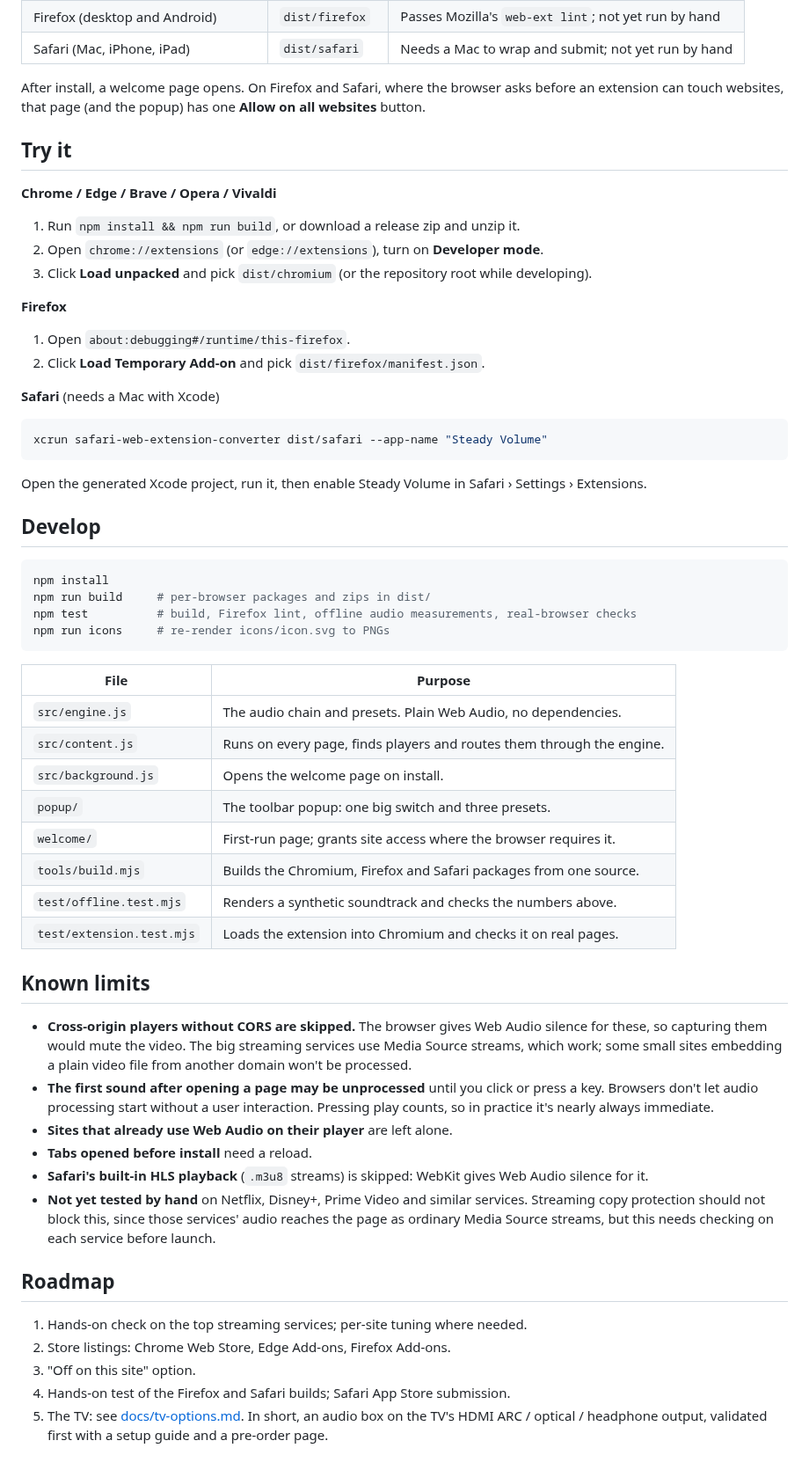
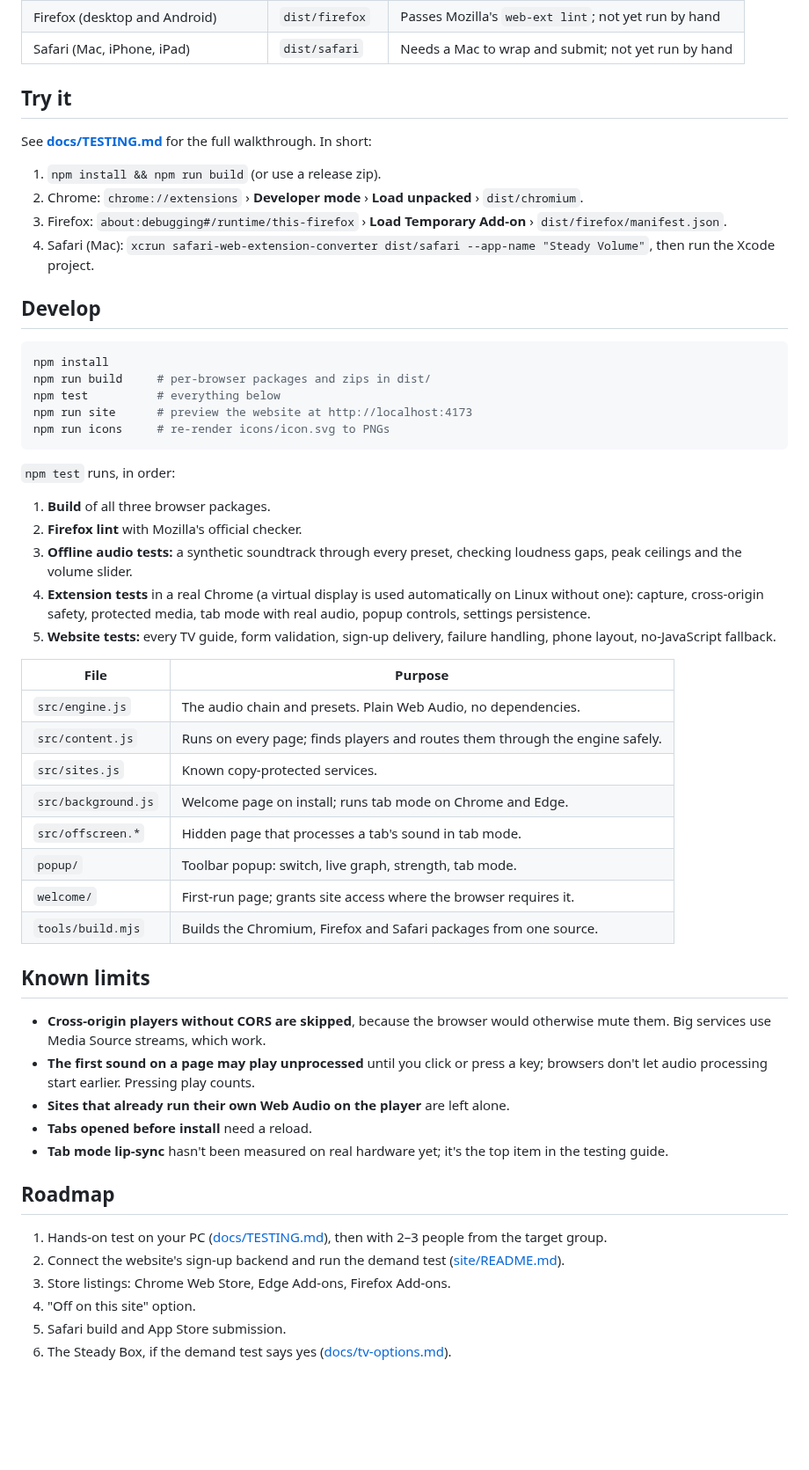
Before and after one commit to riverwermerling/riverwermerling, a Markdown page: README.md, the part around one of its changes. Shown at 88% size. Drawn GitHub-style; blank space fills up the shorter version.

````diff
--- a/README.md
+++ b/README.md
@@ -40,62 +57,57 @@ Measured on a test soundtrack (whisper, explosion, dialogue, jump-scare, quiet d
 | Firefox (desktop and Android) | `dist/firefox` | Passes Mozilla's `web-ext lint`; not yet run by hand |
 | Safari (Mac, iPhone, iPad) | `dist/safari` | Needs a Mac to wrap and submit; not yet run by hand |
 
-After install, a welcome page opens. On Firefox and Safari, where the browser asks before an extension can touch websites, that page (and the popup) has one **Allow on all websites** button.
-
 ## Try it
 
-**Chrome / Edge / Brave / Opera / Vivaldi**
+See **[docs/TESTING.md](docs/TESTING.md)** for the full walkthrough. In short:
 
-1. Run `npm install && npm run build`, or download a release zip and unzip it.
-2. Open `chrome://extensions` (or `edge://extensions`), turn on **Developer mode**.
-3. Click **Load unpacked** and pick `dist/chromium` (or the repository root while developing).
-
-**Firefox**
-
-1. Open `about:debugging#/runtime/this-firefox`.
-2. Click **Load Temporary Add-on** and pick `dist/firefox/manifest.json`.
-
-**Safari** (needs a Mac with Xcode)
-
-```sh
-xcrun safari-web-extension-converter dist/safari --app-name "Steady Volume"
-```
-
-Open the generated Xcode project, run it, then enable Steady Volume in Safari › Settings › Extensions.
+1. `npm install && npm run build` (or use a release zip).
+2. Chrome: `chrome://extensions` › **Developer mode** › **Load unpacked** › `dist/chromium`.
+3. Firefox: `about:debugging#/runtime/this-firefox` › **Load Temporary Add-on** › `dist/firefox/manifest.json`.
+4. Safari (Mac): `xcrun safari-web-extension-converter dist/safari --app-name "Steady Volume"`, then run the Xcode project.
 
 ## Develop
 
 ```sh
 npm install
 npm run build     # per-browser packages and zips in dist/
-npm test          # build, Firefox lint, offline audio measurements, real-browser checks
+npm test          # everything below
+npm run site      # preview the website at http://localhost:4173
 npm run icons     # re-render icons/icon.svg to PNGs
 ```
+
+`npm test` runs, in order:
+
+1. **Build** of all three browser packages.
+2. **Firefox lint** with Mozilla's official checker.
+3. **Offline audio tests:** a synthetic soundtrack through every preset, checking loudness gaps, peak ceilings and the volume slider.
+4. **Extension tests** in a real Chrome (a virtual display is used automatically on Linux without one): capture, cross-origin safety, protected media, tab mode with real audio, popup controls, settings persistence.
+5. **Website tests:** every TV guide, form validation, sign-up delivery, failure handling, phone layout, no-JavaScript fallback.
 
 | File | Purpose |
 |---|---|
 | `src/engine.js` | The audio chain and presets. Plain Web Audio, no dependencies. |
-| `src/content.js` | Runs on every page, finds players and routes them through the engine. |
-| `src/background.js` | Opens the welcome page on install. |
-| `popup/` | The toolbar popup: one big switch and three presets. |
+| `src/content.js` | Runs on every page; finds players and routes them through the engine safely. |
+| `src/sites.js` | Known copy-protected services. |
+| `src/background.js` | Welcome page on install; runs tab mode on Chrome and Edge. |
+| `src/offscreen.*` | Hidden page that processes a tab's sound in tab mode. |
+| `popup/` | Toolbar popup: switch, live graph, strength, tab mode. |
 | `welcome/` | First-run page; grants site access where the browser requires it. |
 | `tools/build.mjs` | Builds the Chromium, Firefox and Safari packages from one source. |
-| `test/offline.test.mjs` | Renders a synthetic soundtrack and checks the numbers above. |
-| `test/extension.test.mjs` | Loads the extension into Chromium and checks it on real pages. |
 
 ## Known limits
 
-- **Cross-origin players without CORS are skipped.** The browser gives Web Audio silence for these, so capturing them would mute the video. The big streaming services use Media Source streams, which work; some small sites embedding a plain video file from another domain won't be processed.
-- **The first sound after opening a page may be unprocessed** until you click or press a key. Browsers don't let audio processing start without a user interaction. Pressing play counts, so in practice it's nearly always immediate.
-- **Sites that already use Web Audio on their player** are left alone.
+- **Cross-origin players without CORS are skipped**, because the browser would otherwise mute them. Big services use Media Source streams, which work.
+- **The first sound on a page may play unprocessed** until you click or press a key; browsers don't let audio processing start earlier. Pressing play counts.
+- **Sites that already run their own Web Audio on the player** are left alone.
 - **Tabs opened before install** need a reload.
-- **Safari's built-in HLS playback** (`.m3u8` streams) is skipped: WebKit gives Web Audio silence for it.
-- **Not yet tested by hand** on Netflix, Disney+, Prime Video and similar services. Streaming copy protection should not block this, since those services' audio reaches the page as ordinary Media Source streams, but this needs checking on each service before launch.
+- **Tab mode lip-sync** hasn't been measured on real hardware yet; it's the top item in the testing guide.
 
 ## Roadmap
 
-1. Hands-on check on the top streaming services; per-site tuning where needed.
-2. Store listings: Chrome Web Store, Edge Add-ons, Firefox Add-ons.
-3. "Off on this site" option.
-4. Hands-on test of the Firefox and Safari builds; Safari App Store submission.
-5. The TV: see [docs/tv-options.md](docs/tv-options.md). In short, an audio box on the TV's HDMI ARC / optical / headphone output, validated first with a setup guide and a pre-order page.
+1. Hands-on test on your PC ([docs/TESTING.md](docs/TESTING.md)), then with 2–3 people from the target group.
+2. Connect the website's sign-up backend and run the demand test ([site/README.md](site/README.md)).
+3. Store listings: Chrome Web Store, Edge Add-ons, Firefox Add-ons.
+4. "Off on this site" option.
+5. Safari build and App Store submission.
+6. The Steady Box, if the demand test says yes ([docs/tv-options.md](docs/tv-options.md)).
````
Also changed, not shown: other parts of README.md (+30 -13 lines), docs/TESTING.md (added, +111 -0 lines), site/README.md (added, +72 -0 lines), docs/popup-dark.png, docs/popup-light.png, site/assets/popup.png (added), 10 other files.
